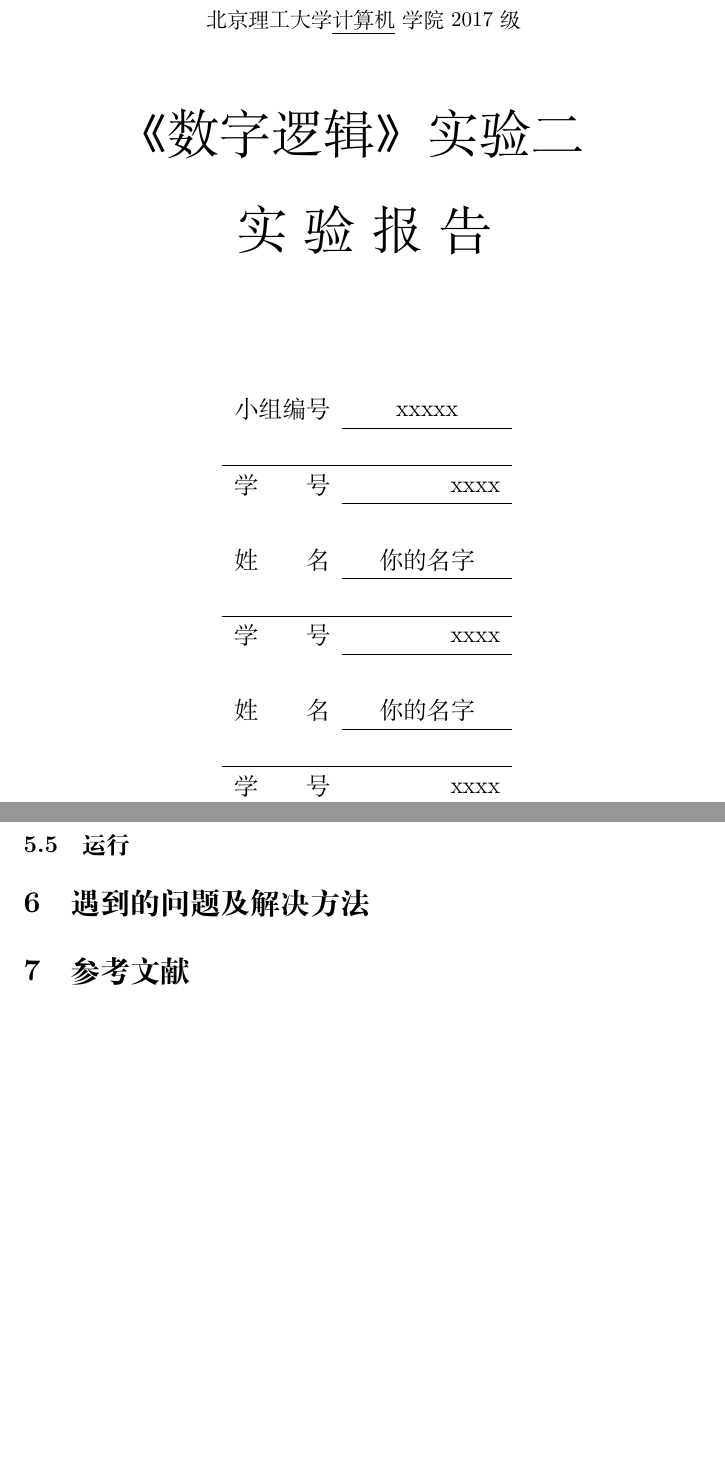
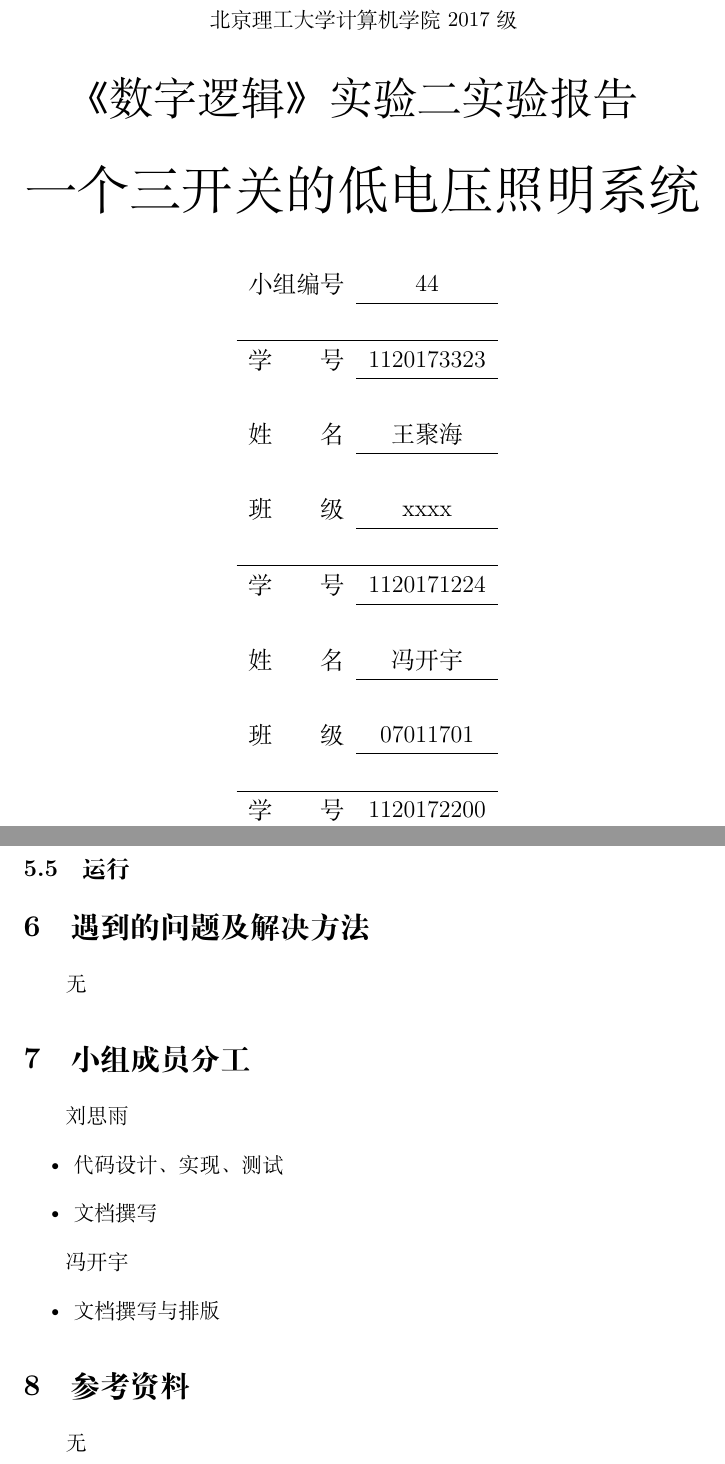
Before and after one commit to bit-logic-computer-design-2019/street-light, a LaTeX document (docs/report/writeup.tex): two parts of pages 1 and 5 of 5, joined at a grey line, cut so that both start at the same text, the shorter picture padded with empty space. Compiled offline with XeLaTeX.

Commit message:
finish doc

```diff
--- a/docs/report/writeup.tex
+++ b/docs/report/writeup.tex
@@ -10,78 +8,36 @@
 \usepackage{graphicx}
 \usepackage{multirow}
 
-% \setCJKmainfont{SimSun} %设置 CJK 主字体为 SimSun （宋体）
-% \pagestyle{empty}                   %不设置页眉页脚
-% \usepackage{amsmath, amsthm, amssymb, amsfonts} %数学公式
-% \usepackage[a4paper,left=3cm,right=3cm,top=3cm,bottom=3cm]{geometry}
-% %\usepackage[tmargin=1in,bmargin=1in,lmargin=1.25in,rmargin=1.25in]{geometry}.
-% \usepackage{booktabs} %插入表格
-% \usepackage[section]{placeins} %避免浮动
-% \usepackage{listings} %插入代码
-% \usepackage{ctex}     %中文宏包
-% \usepackage[svgnames, table]{xcolor} %彩色表格
-% \usepackage{algorithm}          %伪代码
-% \usepackage{algorithmicx}
-% \usepackage{algpseudocode}
-% \usepackage{algorithm,algpseudocode,float}
-% \usepackage{lipsum}
-% \usepackage{enumitem}           %调整列举环境
-% \usepackage{url}
-% \usepackage{fontspec,xunicode}
-
-% %-----------------------xeCJK下设置中文字体------------------------------%
-% \setCJKfamilyfont{song}{SimSun}                             %宋体 song
-% \newcommand{\song}{\CJKfamily{song}}
-% \setCJKfamilyfont{fs}{FangSong}                      %仿宋  fs
-% \newcommand{\fs}{\CJKfamily{fs}}
-% \setCJKfamilyfont{ktgb}{KaiTi}                      %楷体2312 ktgb
-% \newcommand{\ktgb}{\CJKfamily{ktgb}}
-% \setCJKfamilyfont{yh}{Microsoft YaHei}                    %微软雅黑 yh
-% \newcommand{\yh}{\CJKfamily{yh}}
-% \setCJKfamilyfont{hei}{SimHei}                              %黑体  hei
-% \newcommand{\hei}{\CJKfamily{hei}}
-% \setCJKfamilyfont{hwxk}{STXingkai}                                %华文行楷  hwxk
-% \newcommand{\hwxk}{\CJKfamily{hwxk}}
-
-% \newcommand{\shiyanbaogao}{\fontsize{36pt}{\baselineskip}\selectfont}
-% \newcommand{\chuhao}{\fontsize{42pt}{\baselineskip}\selectfont}     %初号
-% \newcommand{\xiaochuhao}{\fontsize{36pt}{\baselineskip}\selectfont} %小初号
-% \newcommand{\yihao}{\fontsize{28pt}{\baselineskip}\selectfont}      %一号
-% \newcommand{\erhao}{\fontsize{21pt}{\baselineskip}\selectfont}      %二号
-% \newcommand{\xiaoerhao}{\fontsize{18pt}{\baselineskip}\selectfont}  %小二号
-% \newcommand{\sanhao}{\fontsize{15.75pt}{\baselineskip}\selectfont}  %三号
-% \newcommand{\sihao}{\fontsize{14pt}{\baselineskip}\selectfont}       %四号
-% \newcommand{\xiaosihao}{\fontsize{12pt}{\baselineskip}\selectfont}  %小四号
-% \newcommand{\wuhao}{\fontsize{10.5pt}{\baselineskip}\selectfont}    %五号
-% % \newcommand{\xiaowuhao}{\fontsize{9pt}{\baselineskip}\selectfont}   %小五号
-% % \newcommand{\liuhao}{\fontsize{7.875pt}{\baselineskip}\selectfont}  %六号
-% % \newcommand{\qihao}{\fontsize{5.25pt}{\baselineskip}\selectfont}    %七号
 \begin{document}
 
 
 \begin{titlepage}
-\center{北京理工大学\underline{计算机}学院2017级}
-\vspace{1cm}
-\center{\Huge{《数字逻辑》实验二}}
+\center{北京理工大学计算机学院2017级}
 \vspace{0.5cm}
-\center{\Huge{实~验~报~告}}
-\vspace{2cm}
+\center{\huge{《数字逻辑》实验二  实验报告}}
+\vspace{0.5cm}
+\center{\Huge{一个三开关的低电压照明系统}}
+\vspace{0.5cm}
 
 \begin{center}
 \begin{large}
 \begin{tabular}{r c}
-小组编号& xxxxx\\
+小组编号& 44\\
 \cline{2-2}\\
 \hline
-学\qquad 号& \hspace{1.7cm}{xxxx} \\
+学\qquad 号& 1120173323 \\
 \cline{2-2}\\
-姓\qquad 名& 你的名字 \\
+姓\qquad 名& 王聚海 \\
+\cline{2-2}\\
+班\qquad 级 & xxxx \\
 \cline{2-2}\\
 \hline
-学\qquad 号& \hspace{1.7cm}{xxxx} \\
+学\qquad 号& 1120171224 \\
 \cline{2-2}\\
-姓\qquad 名& 你的名字 \\
+姓\qquad 名& 冯开宇 \\
+\cline{2-2}\\
+班\qquad 级 & 07011701 \\
 \cline{2-2}\\
 \hline
-学\qquad 号& \hspace{1.7cm}{xxxx} \\
+学\qquad 号& 1120172200 \\
 \cline{2-2}\\
@@ -230,6 +188,20 @@ $$Z = X1\oplus X2\oplus X3$$
 \subsection{运行}
 
 \section{遇到的问题及解决方法}
-\section{参考文献}
+无
+
+\section{小组成员分工}
+刘思雨
+\begin{itemize}
+    \item 代码设计、实现、测试
+    \item 文档撰写
+\end{itemize}
+
+冯开宇
+\begin{itemize}
+    \item 文档撰写与排版
+\end{itemize}
+\section{参考资料}
+无
 
 \end{document}
```
Also changed, not shown: docs/report/writeup.tex (24 more changed lines).
